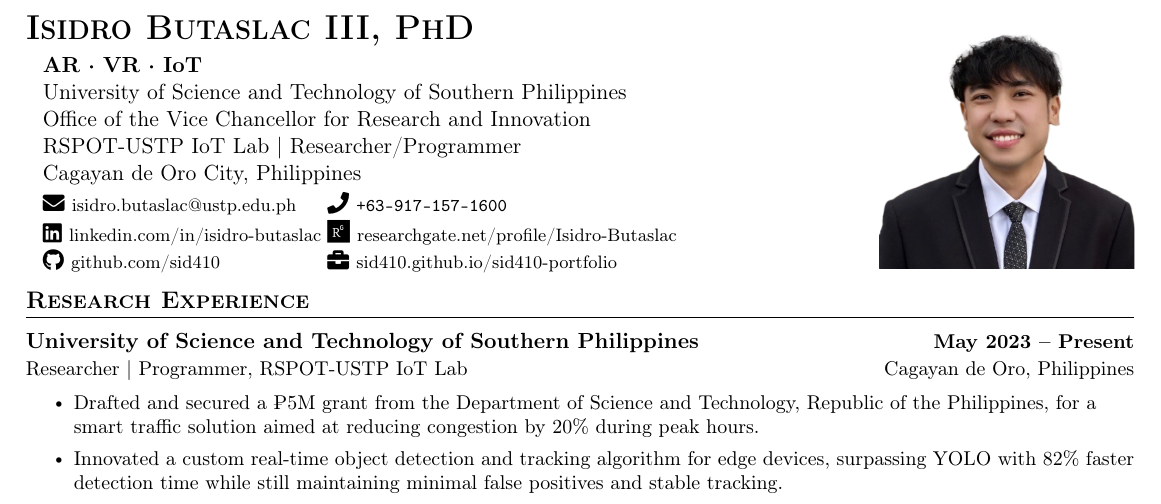
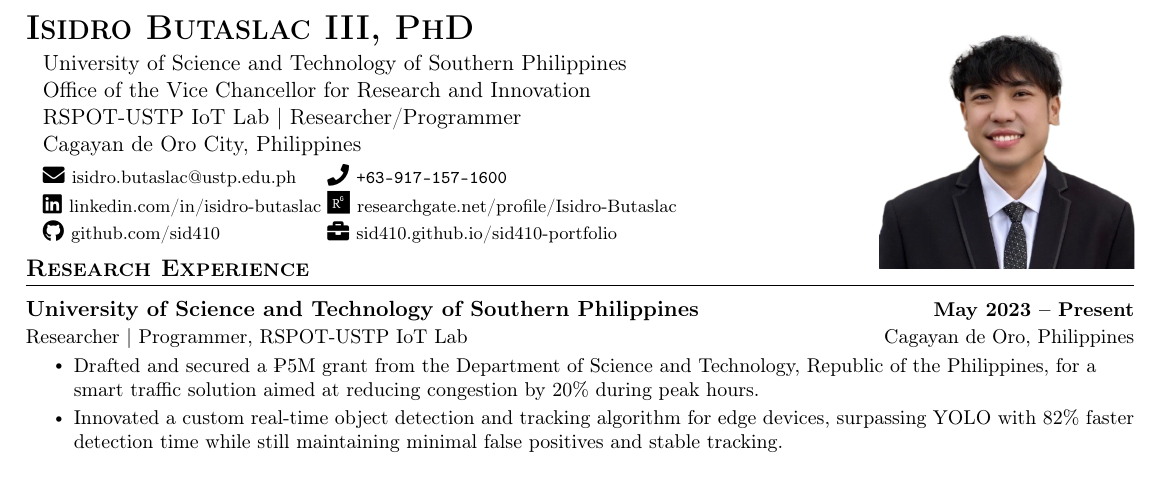
Before and after one commit to sid410/Butaslac-CV, a LaTeX CV (butaslac_cv.tex): part of page 1 of 4, cut so that both start at the same text. Compiled offline with pdfLaTeX.

Commit message:
removed topic head

```diff
--- a/butaslac_cv.tex
+++ b/butaslac_cv.tex
@@ -17,7 +17,7 @@
 
 \begin{adjustwidth}{0.3cm}{0cm}
 
-	{\textbf{AR · VR · IoT}} \\
+	% {\textbf{AR · VR · IoT}} \\
 	{University of Science and Technology of Southern Philippines} \\
 	{Office of the Vice Chancellor for Research and Innovation} \\
 	{\href{https://www.rspotsolutions.com/}{RSPOT}-\href{https://www.ustp.edu.ph/}{USTP} IoT Lab $|$ Researcher/Programmer} \\
```
